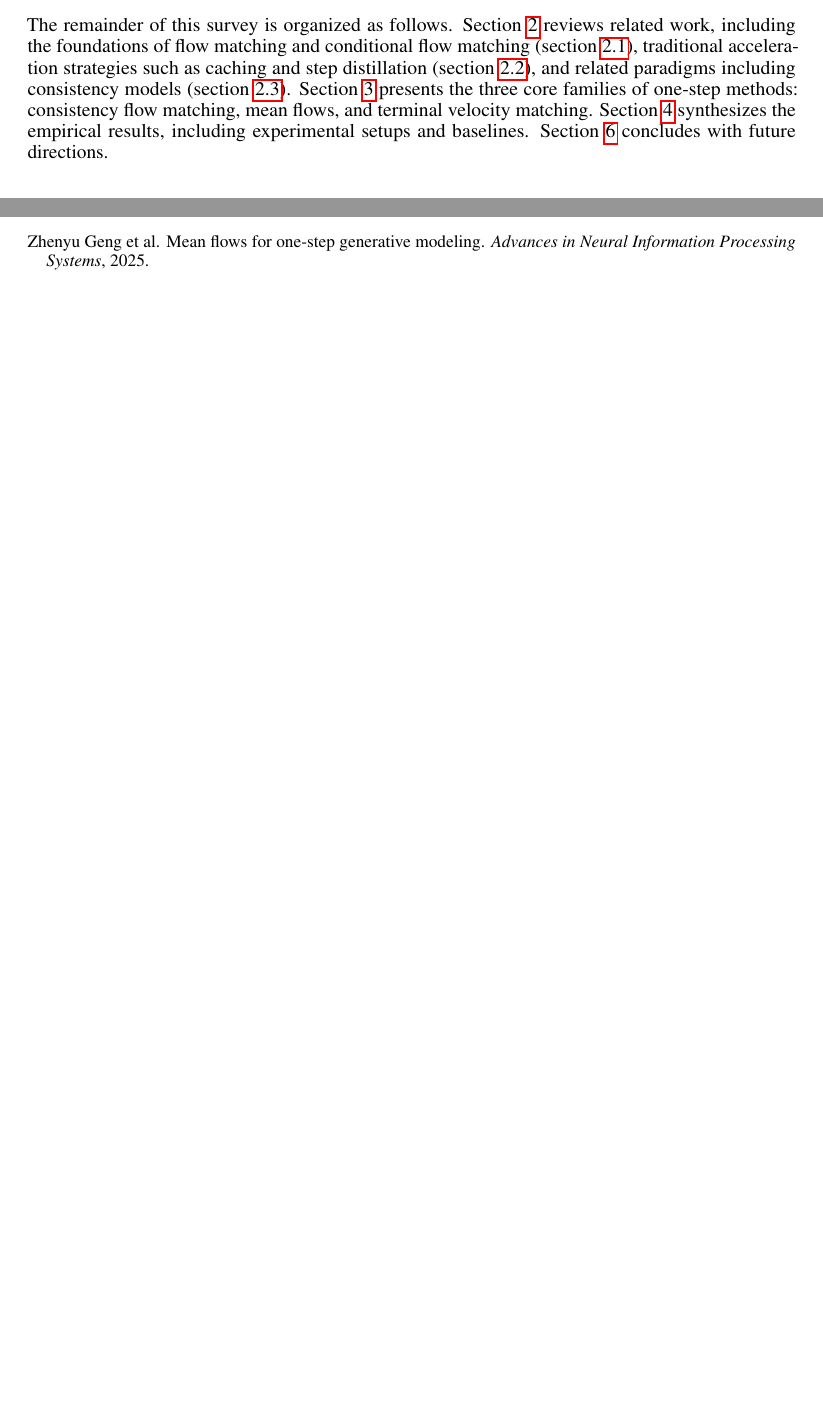
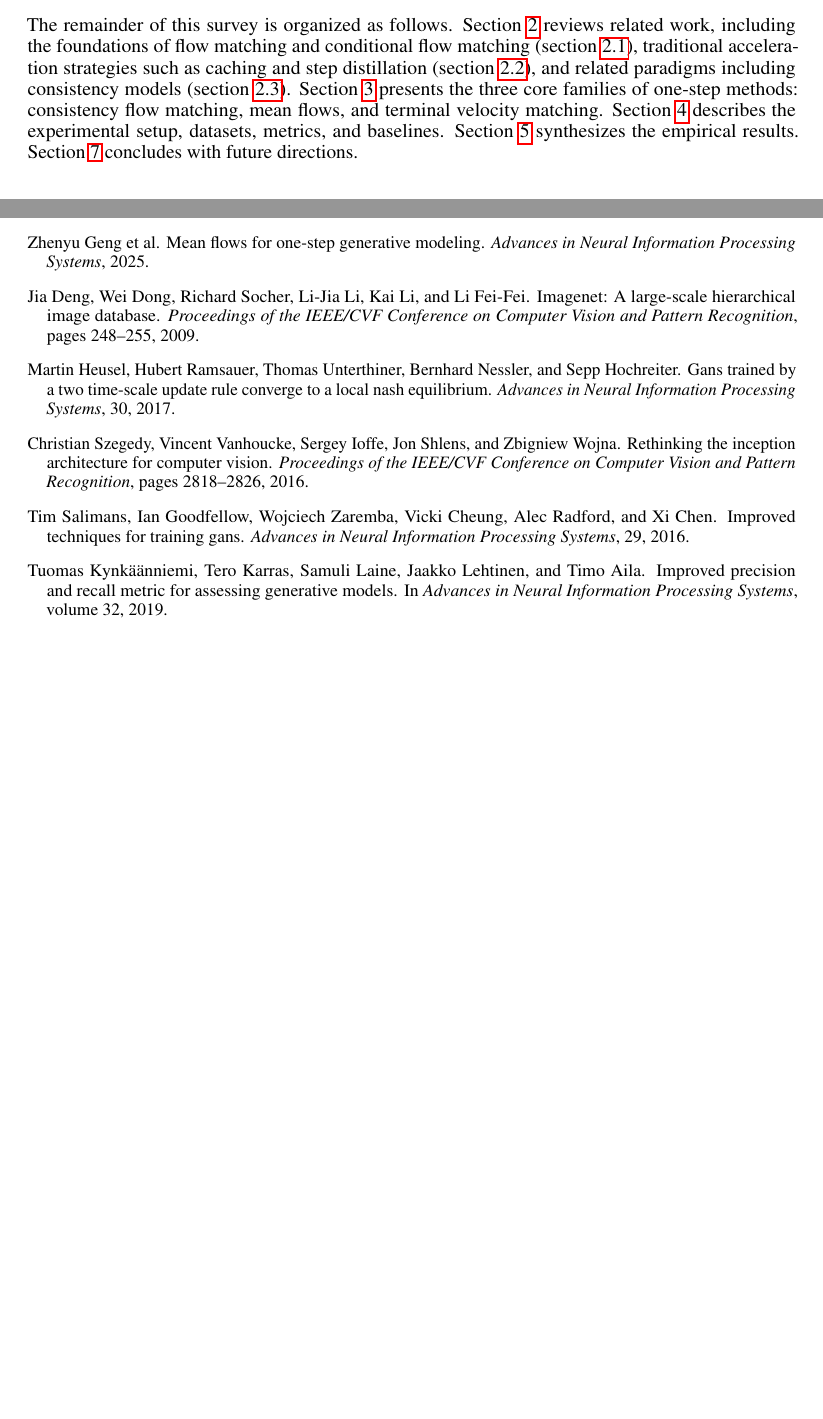
Before and after one commit to NathanTrance/Seminar_01, a LaTeX paper (Report/LaTeX/main.tex, which reads Report/LaTeX/Chapters/introduction.tex, Report/LaTeX/references.bib): two parts of pages 2 and 13 of 13 before the commit and two parts of pages 2 and 14 of 14 after it, joined at a grey line, cut so that both start at the same text, the shorter picture padded with empty space. The pictures show the PDF file Report/LaTeX/main.pdf that the author committed with the source.

Commit message:
Add Experiments Setup section (sec:experiments) with skeleton subsections and references

```diff
--- a/Report/LaTeX/Chapters/introduction.tex
+++ b/Report/LaTeX/Chapters/introduction.tex
@@ -25,4 +25,4 @@ This survey traces the development of one-step flow matching from its conceptual
     \item We highlight practical trade-offs between training from scratch and distilling from a teacher, and identify open challenges for real-world deployment.
 \end{itemize}
 
-The remainder of this survey is organized as follows. \Cref{sec:related} reviews related work, including the foundations of flow matching and conditional flow matching (\cref{subsec:fm-cfm}), traditional acceleration strategies such as caching and step distillation (\cref{subsec:traditional}), and related paradigms including consistency models (\cref{subsec:related-methods}). \Cref{sec:onestep} presents the three core families of one-step methods: consistency flow matching, mean flows, and terminal velocity matching. \Cref{sec:results} synthesizes the empirical results, including experimental setups and baselines. \Cref{sec:conclusion} concludes with future directions.
+The remainder of this survey is organized as follows. \Cref{sec:related} reviews related work, including the foundations of flow matching and conditional flow matching (\cref{subsec:fm-cfm}), traditional acceleration strategies such as caching and step distillation (\cref{subsec:traditional}), and related paradigms including consistency models (\cref{subsec:related-methods}). \Cref{sec:onestep} presents the three core families of one-step methods: consistency flow matching, mean flows, and terminal velocity matching. \Cref{sec:experiments} describes the experimental setup, datasets, metrics, and baselines. \Cref{sec:results} synthesizes the empirical results. \Cref{sec:conclusion} concludes with future directions.
--- a/Report/LaTeX/references.bib
+++ b/Report/LaTeX/references.bib
@@ -120,0 +125,36 @@
+  journal={Proceedings of the IEEE/CVF Conference on Computer Vision and Pattern Recognition},
+  pages={248--255},
+  year={2009}
+}
+
+@article{heusel2017gans,
+  title={GANs trained by a two time-scale update rule converge to a local Nash equilibrium},
+  author={Heusel, Martin and Ramsauer, Hubert and Unterthiner, Thomas and Nessler, Bernhard and Hochreiter, Sepp},
+  journal={Advances in Neural Information Processing Systems},
+  volume={30},
+  year={2017}
+}
+
+@article{szegedy2016rethinking,
+  title={Rethinking the Inception architecture for computer vision},
+  author={Szegedy, Christian and Vanhoucke, Vincent and Ioffe, Sergey and Shlens, Jon and Wojna, Zbigniew},
+  journal={Proceedings of the IEEE/CVF Conference on Computer Vision and Pattern Recognition},
+  pages={2818--2826},
+  year={2016}
+}
+
+@article{salimans2016improved,
+  title={Improved techniques for training GANs},
+  author={Salimans, Tim and Goodfellow, Ian and Zaremba, Wojciech and Cheung, Vicki and Radford, Alec and Chen, Xi},
+  journal={Advances in Neural Information Processing Systems},
+  volume={29},
+  year={2016}
+}
+
+@inproceedings{kynkaanniemi2019improved,
+  title={Improved precision and recall metric for assessing generative models},
+  author={Kynk{\"a}{\"a}nniemi, Tuomas and Karras, Tero and Laine, Samuli and Lehtinen, Jaakko and Aila, Timo},
+  booktitle={Advances in Neural Information Processing Systems},
+  volume={32},
+  year={2019}
+}
```
Also changed, not shown: Report/LaTeX/Chapters/experiments.tex (added, +42 -0 lines), Report/LaTeX/main.tex (+1 -0 lines), Report/LaTeX/main.pdf, Report/LaTeX/references.bib (4 more changed lines).
